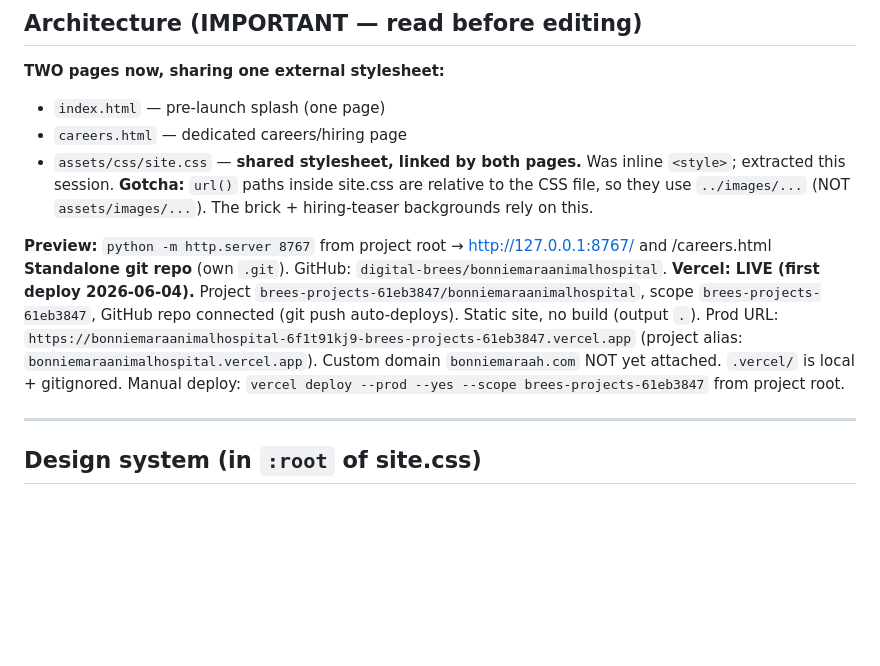
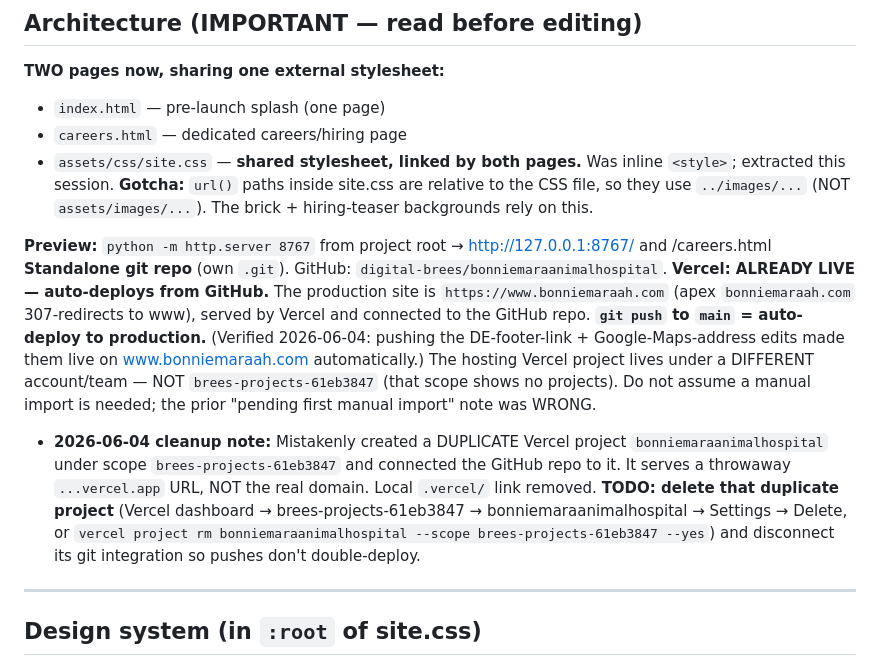
Before and after one commit to digital-brees/bonniemaraanimalhospital, a Markdown page: session-notes.md, the part around the change. GitHub-like rendering; blank space fills up the shorter version.

Commit message:
Correct session notes: site already auto-deploys from GitHub; flag duplicate Vercel project for removal
Co-Authored-By: Claude Opus 4.8 (1M context) <noreply@anthropic.com>

```diff
--- a/session-notes.md
+++ b/session-notes.md
@@ -25,7 +25,8 @@
 
 **Preview:** `python -m http.server 8767` from project root → http://127.0.0.1:8767/ and /careers.html
 **Standalone git repo** (own `.git`). GitHub: `digital-brees/bonniemaraanimalhospital`.
-**Vercel: LIVE (first deploy 2026-06-04).** Project `brees-projects-61eb3847/bonniemaraanimalhospital`, scope `brees-projects-61eb3847`, GitHub repo connected (git push auto-deploys). Static site, no build (output `.`). Prod URL: `https://bonniemaraanimalhospital-6f1t91kj9-brees-projects-61eb3847.vercel.app` (project alias: `bonniemaraanimalhospital.vercel.app`). Custom domain `bonniemaraah.com` NOT yet attached. `.vercel/` is local + gitignored. Manual deploy: `vercel deploy --prod --yes --scope brees-projects-61eb3847` from project root.
+**Vercel: ALREADY LIVE — auto-deploys from GitHub.** The production site is `https://www.bonniemaraah.com` (apex `bonniemaraah.com` 307-redirects to www), served by Vercel and connected to the GitHub repo. **`git push` to `main` = auto-deploy to production.** (Verified 2026-06-04: pushing the DE-footer-link + Google-Maps-address edits made them live on www.bonniemaraah.com automatically.) The hosting Vercel project lives under a DIFFERENT account/team — NOT `brees-projects-61eb3847` (that scope shows no projects). Do not assume a manual import is needed; the prior "pending first manual import" note was WRONG.
+  - **2026-06-04 cleanup note:** Mistakenly created a DUPLICATE Vercel project `bonniemaraanimalhospital` under scope `brees-projects-61eb3847` and connected the GitHub repo to it. It serves a throwaway `...vercel.app` URL, NOT the real domain. Local `.vercel/` link removed. **TODO: delete that duplicate project** (Vercel dashboard → brees-projects-61eb3847 → bonniemaraanimalhospital → Settings → Delete, or `vercel project rm bonniemaraanimalhospital --scope brees-projects-61eb3847 --yes`) and disconnect its git integration so pushes don't double-deploy.
 
 ---
 
```
